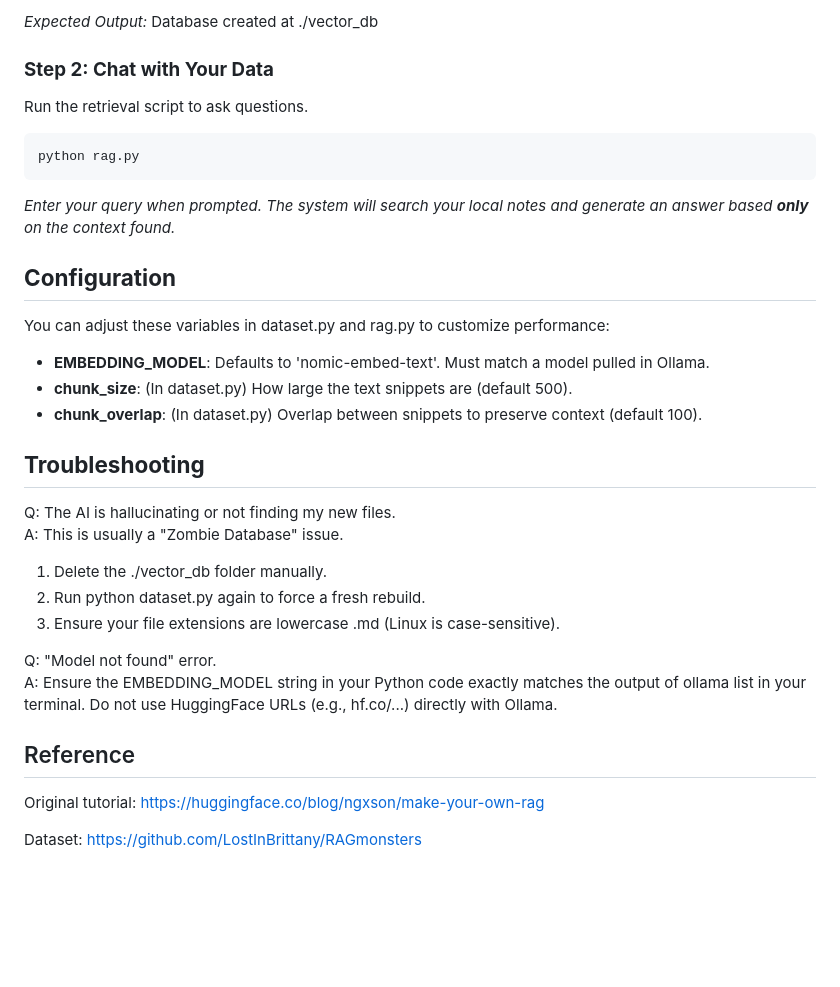
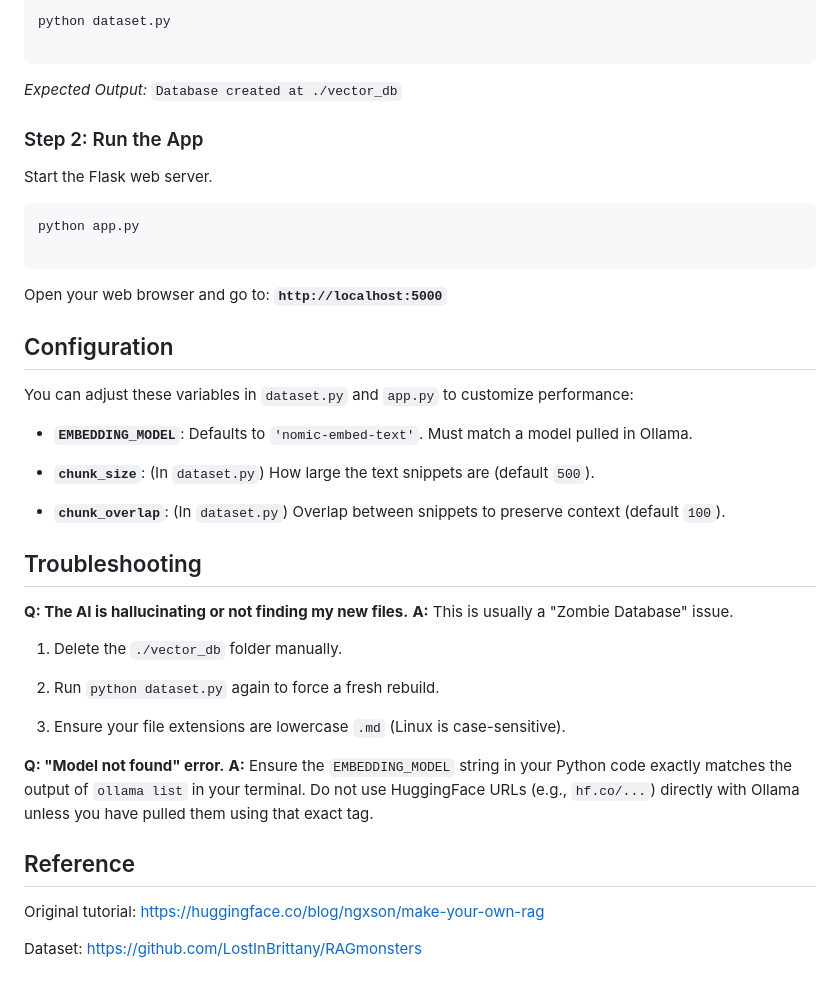
Before and after one commit to tndor/simple-rag, a Markdown page: README.md, the part around one of its changes. GitHub-like rendering; blank space fills up the shorter version.

````diff
--- a/README.md
+++ b/README.md
@@ -70,35 +98,48 @@ Whenever you add new .md files to the dataset/ folder, you must rebuild the data
 
-*Expected Output:* Database created at ./vector\_db
+```
+python dataset.py
 
-### **Step 2: Chat with Your Data**
+```
 
-Run the retrieval script to ask questions.
+*Expected Output:* `Database created at ./vector_db`
 
-    python rag.py
+### Step 2: Run the App
 
-*Enter your query when prompted. The system will search your local notes and generate an answer based **only** on the context found.*
+Start the Flask web server.
 
-## **Configuration**
+```
+python app.py
 
-You can adjust these variables in dataset.py and rag.py to customize performance:
+```
 
-* **EMBEDDING\_MODEL**: Defaults to 'nomic-embed-text'. Must match a model pulled in Ollama.
-* **chunk\_size**: (In dataset.py) How large the text snippets are (default 500).
-* **chunk\_overlap**: (In dataset.py) Overlap between snippets to preserve context (default 100).
+Open your web browser and go to: **`http://localhost:5000`**
 
-## **Troubleshooting**
+Configuration
+-------------
 
-Q: The AI is hallucinating or not finding my new files.
-A: This is usually a "Zombie Database" issue.
+You can adjust these variables in `dataset.py` and `app.py` to customize performance:
 
-1. Delete the ./vector\_db folder manually.
-2. Run python dataset.py again to force a fresh rebuild.
-3. Ensure your file extensions are lowercase .md (Linux is case-sensitive).
+-   **`EMBEDDING_MODEL`**: Defaults to `'nomic-embed-text'`. Must match a model pulled in Ollama.
 
-Q: "Model not found" error.
-A: Ensure the EMBEDDING\_MODEL string in your Python code exactly matches the output of ollama list in your terminal. Do not use HuggingFace URLs (e.g., hf.co/...) directly with Ollama.
+-   **`chunk_size`**: (In `dataset.py`) How large the text snippets are (default `500`).
 
-## Reference
+-   **`chunk_overlap`**: (In `dataset.py`) Overlap between snippets to preserve context (default `100`).
+
+Troubleshooting
+---------------
+
+**Q: The AI is hallucinating or not finding my new files.** **A:** This is usually a "Zombie Database" issue.
+
+1.  Delete the `./vector_db` folder manually.
+
+2.  Run `python dataset.py` again to force a fresh rebuild.
+
+3.  Ensure your file extensions are lowercase `.md` (Linux is case-sensitive).
+
+**Q: "Model not found" error.** **A:** Ensure the `EMBEDDING_MODEL` string in your Python code exactly matches the output of `ollama list` in your terminal. Do not use HuggingFace URLs (e.g., `hf.co/...`) directly with Ollama unless you have pulled them using that exact tag.
+
+Reference
+---------
 
 Original tutorial: https://huggingface.co/blog/ngxson/make-your-own-rag
 
````
Also changed, not shown: other parts of README.md (+61 -33 lines).
